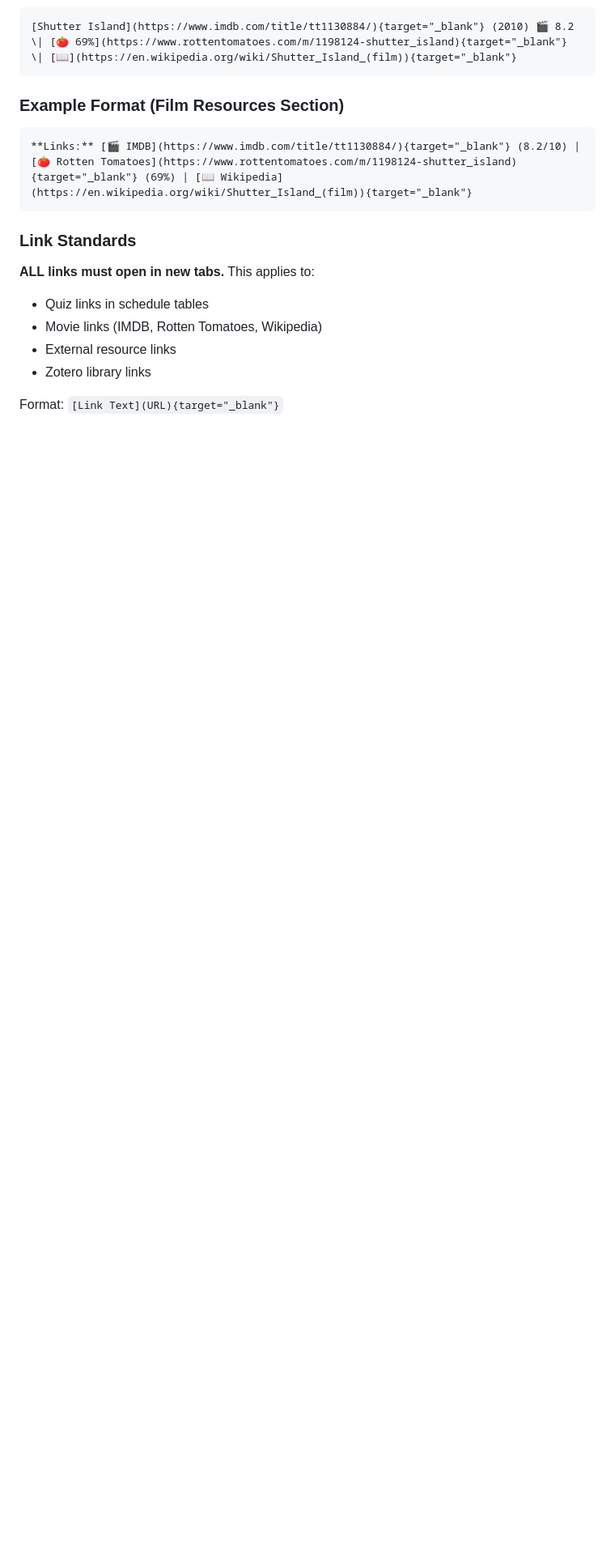
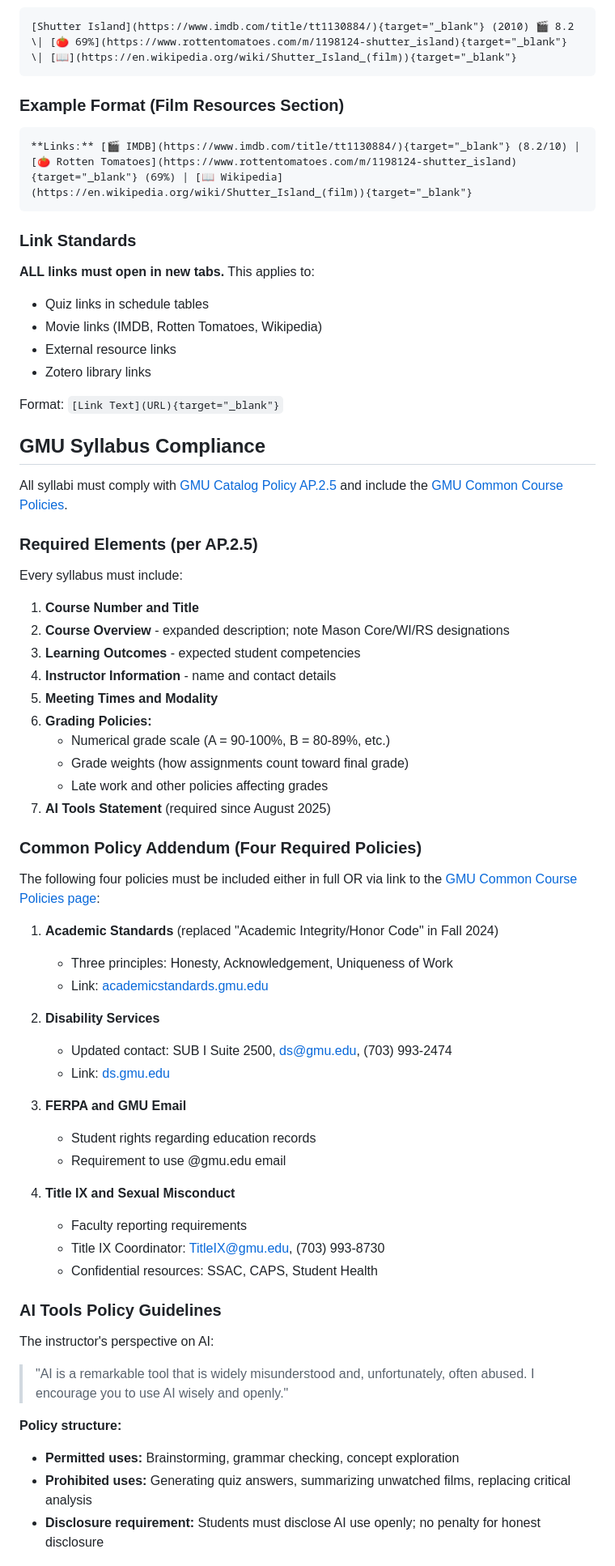
Before and after one commit to pem725/GMU-PSYC-405-Mystery-Madness-Murder, a Markdown page: CLAUDE.md, the part around one of its changes. Shown at 81% size. Rendered like a GitHub page; blank space fills up the shorter version.

```diff
--- a/CLAUDE.md
+++ b/CLAUDE.md
@@ -316,3 +316,54 @@ When adding films to syllabi, include:
 
 Format: `[Link Text](URL){target="_blank"}`
 
+## GMU Syllabus Compliance
+
+All syllabi must comply with [GMU Catalog Policy AP.2.5](https://catalog.gmu.edu/policies/academic/course-information/) and include the [GMU Common Course Policies](https://stearnscenter.gmu.edu/home/gmu-common-course-policies/).
+
+### Required Elements (per AP.2.5)
+
+Every syllabus must include:
+
+1. **Course Number and Title**
+2. **Course Overview** - expanded description; note Mason Core/WI/RS designations
+3. **Learning Outcomes** - expected student competencies
+4. **Instructor Information** - name and contact details
+5. **Meeting Times and Modality**
+6. **Grading Policies:**
+   - Numerical grade scale (A = 90-100%, B = 80-89%, etc.)
+   - Grade weights (how assignments count toward final grade)
+   - Late work and other policies affecting grades
+7. **AI Tools Statement** (required since August 2025)
+
+### Common Policy Addendum (Four Required Policies)
+
+The following four policies must be included either in full OR via link to the [GMU Common Course Policies page](https://stearnscenter.gmu.edu/home/gmu-common-course-policies/):
+
+1. **Academic Standards** (replaced "Academic Integrity/Honor Code" in Fall 2024)
+   - Three principles: Honesty, Acknowledgement, Uniqueness of Work
+   - Link: [academicstandards.gmu.edu](https://academicstandards.gmu.edu)
+
+2. **Disability Services**
+   - Updated contact: SUB I Suite 2500, ds@gmu.edu, (703) 993-2474
+   - Link: [ds.gmu.edu](https://ds.gmu.edu)
+
+3. **FERPA and GMU Email**
+   - Student rights regarding education records
+   - Requirement to use @gmu.edu email
+
+4. **Title IX and Sexual Misconduct**
+   - Faculty reporting requirements
+   - Title IX Coordinator: TitleIX@gmu.edu, (703) 993-8730
+   - Confidential resources: SSAC, CAPS, Student Health
+
+### AI Tools Policy Guidelines
+
+The instructor's perspective on AI:
+
+> "AI is a remarkable tool that is widely misunderstood and, unfortunately, often abused. I encourage you to use AI wisely and openly."
+
+**Policy structure:**
+- **Permitted uses:** Brainstorming, grammar checking, concept exploration
+- **Prohibited uses:** Generating quiz answers, summarizing unwatched films, replacing critical analysis
+- **Disclosure requirement:** Students must disclose AI use openly; no penalty for honest disclosure
+
```
Also changed, not shown: other parts of CLAUDE.md (+58 -0 lines).
